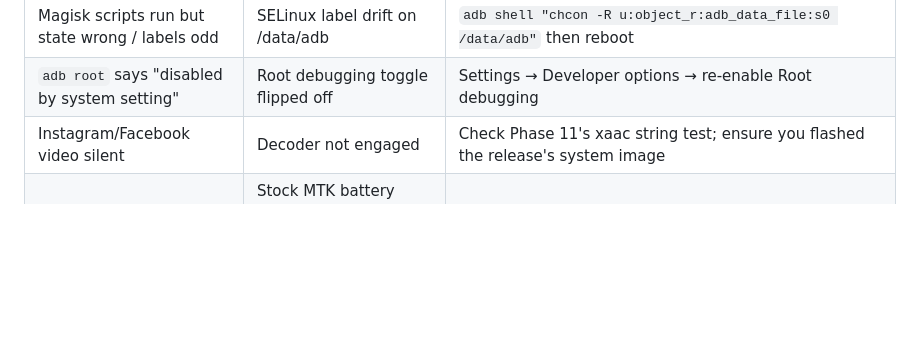
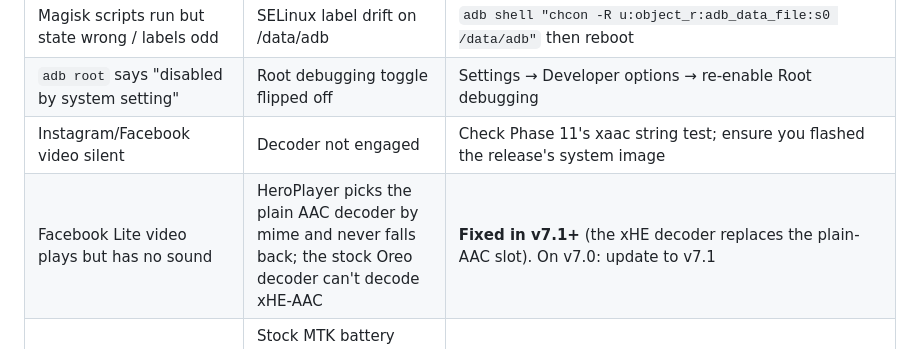
Before and after one commit to AquaticAzelf/oppo-a5s-custom-rom, a Markdown page: docs/FLASH-GUIDE.md, the part around the change. Rendered like a GitHub page; blank space fills up the shorter version.

```diff
--- a/docs/FLASH-GUIDE.md
+++ b/docs/FLASH-GUIDE.md
@@ -237,6 +237,7 @@ Done. Install your apps (Open Camera, your launcher, your games) and go.
 | Magisk scripts run but state wrong / labels odd | SELinux label drift on /data/adb | `adb shell "chcon -R u:object_r:adb_data_file:s0 /data/adb"` then reboot |
 | `adb root` says "disabled by system setting" | Root debugging toggle flipped off | Settings → Developer options → re-enable Root debugging |
 | Instagram/Facebook video silent | Decoder not engaged | Check Phase 11's xaac string test; ensure you flashed the release's system image |
+| Facebook Lite video plays but has no sound | HeroPlayer picks the plain AAC decoder by mime and never falls back; the stock Oreo decoder can't decode xHE-AAC | **Fixed in v7.1+** (the xHE decoder replaces the plain-AAC slot). On v7.0: update to v7.1 |
 | Battery temperature reads 0° in apps | Stock MTK battery driver exposes only the non-standard `batt_temp` sysfs node; healthd reads `temp`, which never exists | Sensor is fine — check a thermal-zone app meanwhile. Fixed permanently in our custom kernel build (adds the standard `temp` node) |
 | Some Play-protected app (e.g. Claude) refuses login: "not from Play Store" | Play Integrity on an uncertified GSI fingerprint | Get your fingerprint: `adb shell getprop ro.build.fingerprint` → register it at https://www.google.com/android/uncertified/ → wait up to a few hours → reboot → retry |
 | Want stock back | — | Phase 0 backups: `python mtk.py w system your-system-backup.bin` (+ vendor + boot) |
```
Also changed, not shown: README.md (+1 -1 lines).
